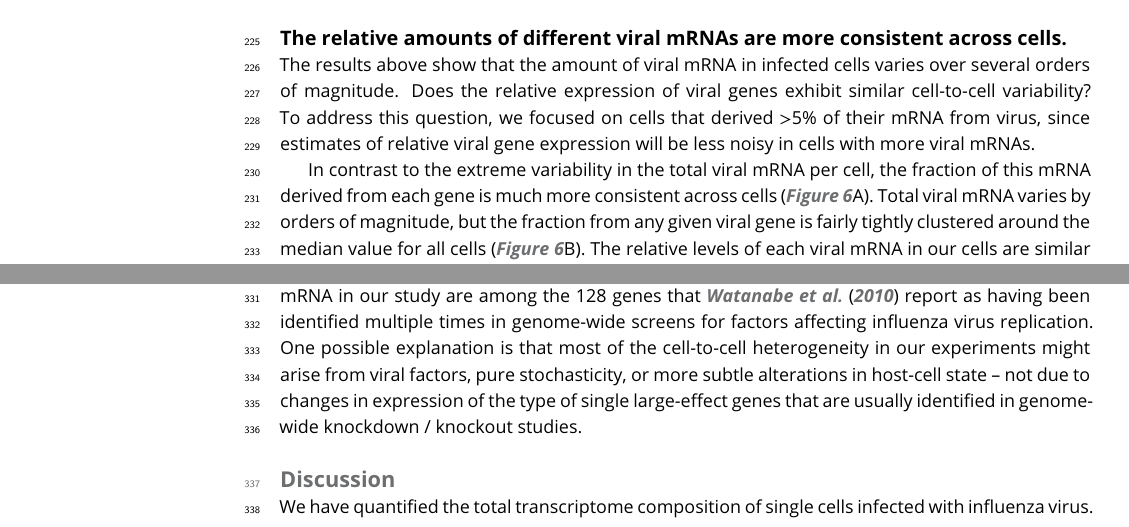
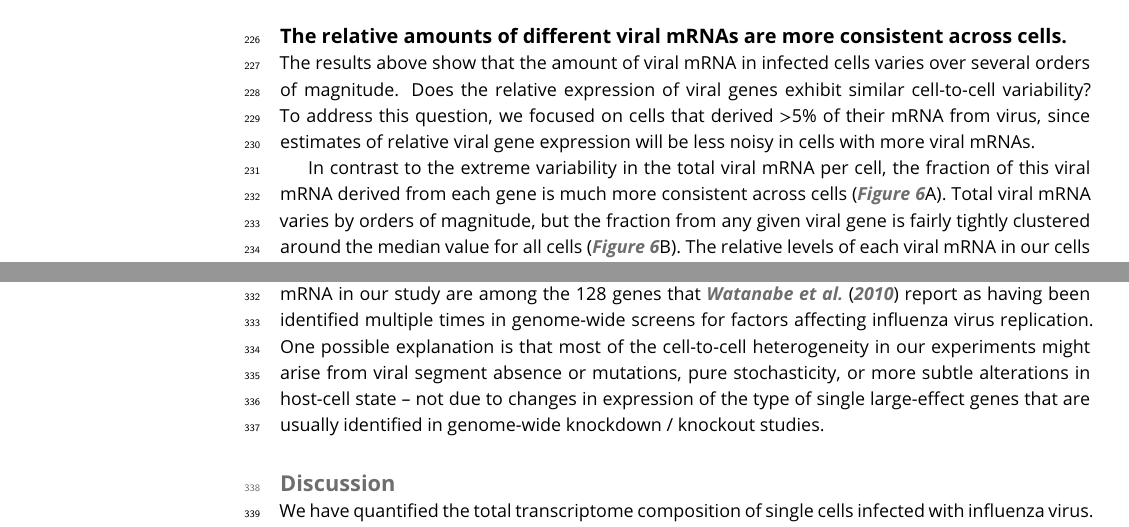
Before and after one commit to jbloomlab/flu_single_cell, a LaTeX document (paper/paper.tex): two parts of pages 7 and 9 of 33, joined at a grey line, cut so that both start at the same text. Compiled offline with pdfLaTeX.

Commit message:
a few small typo / wording fixes

```diff
--- a/paper/paper.tex
+++ b/paper/paper.tex
@@ -398,7 +398,7 @@ The same plots, but only including cells for which we observed at least one mole
 \figdata{The raw data for fully infected cells are in \texttt{p\_flu\_expr\_fullyinfected.csv}.}
 \end{figure}
 
-In contrast to the extreme variability in the total viral mRNA per cell, the fraction of this mRNA derived from each gene is much more consistent across cells (\FIG{fluexpr}A).
+In contrast to the extreme variability in the total viral mRNA per cell, the fraction of this viral mRNA derived from each gene is much more consistent across cells (\FIG{fluexpr}A).
 Total viral mRNA varies by orders of magnitude, but the fraction from any given viral gene is fairly tightly clustered around the median value for all cells (\FIG{fluexpr}B).
 The relative levels of each viral mRNA in our cells are similar to prior bulk measurements made by Northern blots~\citep{hatada1989control}, which also found an expression hierarchy of M $>$ NS $\gg$ NP $>$ NA $>$ HA $\gg$ PB2 $\sim$ PB1 $\sim$ PA.
 The cell-to-cell consistency in the relative expression of different viral genes is even tighter if we limit the analysis only to cells that express all eight viral genes (\FIG{fluexpr}C,D).
@@ -530,7 +530,7 @@ The cell-cycle associated genes CCND3, MKI67, UBE2S, and CENPF are all expressed
 However, our data are not sufficient to determine whether the lower expression of these genes is a cause or effect of the reduction in viral mRNA.
 
 Interestingly, none of the cellular genes that are significantly associated with the amount of viral mRNA in our study are among the 128 genes that \citet{watanabe2010cellular} report as having been identified multiple times in genome-wide screens for factors affecting influenza virus replication.
-One possible explanation is that most of the cell-to-cell heterogeneity in our experiments might arise from viral factors, pure stochasticity, or more subtle alterations in host-cell state -- not due to changes in expression of the type of single large-effect genes that are usually identified in genome-wide knockdown / knockout studies.
+One possible explanation is that most of the cell-to-cell heterogeneity in our experiments might arise from viral segment absence or mutations, pure stochasticity, or more subtle alterations in host-cell state -- not due to changes in expression of the type of single large-effect genes that are usually identified in genome-wide knockdown / knockout studies.
 
 \section{Discussion}
 We have quantified the total transcriptome composition of single cells infected with influenza virus.
```
Also changed, not shown: paper/paper.tex (4 more changed lines).
